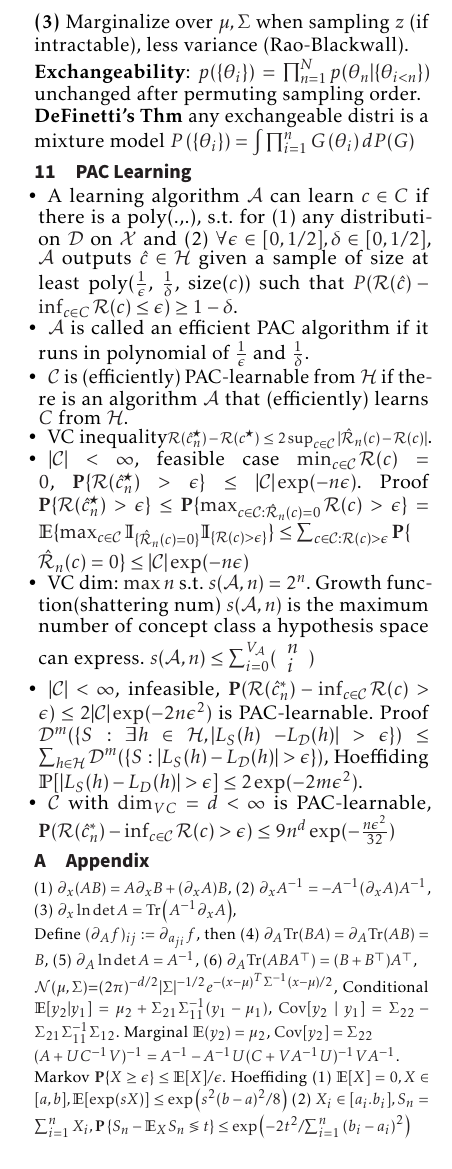
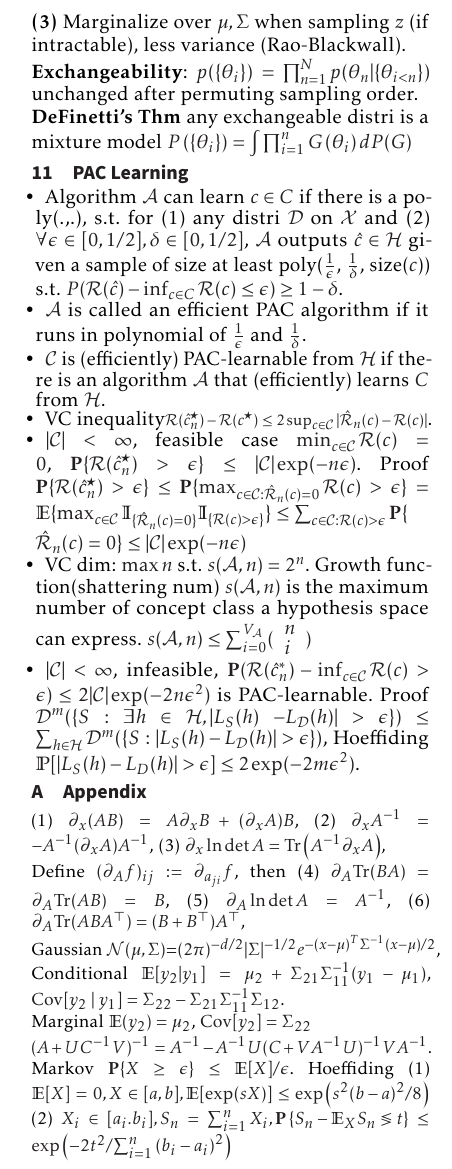
Before and after one commit to AlgebraLoveme/AML-cheatsheet, a LaTeX document (main.tex, which reads section/appendix.tex, section/nonparam-Bayes.tex, section/pac.tex): part of page 2 of 3 before the commit and part of page 2 of 2 after it, cut so that both start at the same text. Compiled offline with pdfLaTeX.

Commit message:
左边距2mm

```diff
--- a/main.tex
+++ b/main.tex
@@ -11,7 +11,7 @@
 \usepackage[t1]{sourcesanspro}
 \usepackage{multicol}
 \usepackage{wrapfig}
-\usepackage[top=4mm,bottom=4mm,left=4mm,right=4mm]{geometry}
+\usepackage[top=4mm,bottom=4mm,left=2mm,right=4mm]{geometry}
 \usepackage[framemethod=tikz]{mdframed}
 \usepackage{microtype}
 \usepackage{pdfpages}
--- a/section/appendix.tex
+++ b/section/appendix.tex
@@ -1,5 +1,5 @@
 \section{Appendix}
-\begin{scriptsize}
+\begin{footnotesize}
     (1) $\partial_x (AB) = A\partial_x B+(\partial_x A)B$,
     (2) $\partial_x A^{-1} = -A^{-1}(\partial_x A)A^{-1}$,
     (3) $\partial_x\ln\det A = \mathrm{Tr}\left(A^{-1}\partial_x A\right)$,
@@ -9,14 +9,14 @@
     (5) $\partial_A\ln\det A=A^{-1}$,
     (6) $\partial_A\mathrm{Tr}(ABA^{\top}) = (B+B^{\top})A^{\top}$,
 
-    $\normal(\mu,\Sigma)$=$(2\pi)^{-d/2}|\Sigma|^{-1/2}e^{-(x-\mu)^T \Sigma^{-1} (x-\mu)/2}$,
-    Conditional $\mathbb{E} [y_2 | y_1] = \mu_2+\Sigma_{21}\Sigma_{11}^{-1} (y_1-\mu_1)$, $\operatorname{Cov}[y_2\mid y_1] = \Sigma_{22} - \Sigma_{21}\Sigma_{11}^{-1}\Sigma_{12}$.
+    Gaussian $\normal(\mu,\Sigma)$=$(2\pi)^{-d/2}|\Sigma|^{-1/2}e^{-(x-\mu)^T \Sigma^{-1} (x-\mu)/2}$,
+    Conditional $\mathbb{E} [y_2 | y_1] = \mu_2+\Sigma_{21}\Sigma_{11}^{-1} (y_1-\mu_1)$, $\operatorname{Cov}[y_2\mid y_1] = \Sigma_{22} - \Sigma_{21}\Sigma_{11}^{-1}\Sigma_{12}$. \\
     Marginal $\mathbb{E} (y_2 ) = \mu_2$, $\operatorname{Cov}[y_2] = \Sigma_{22}$
 
     $(A + U C^{-1} V)^{-1} = A^{-1} - A^{-1}U(C+VA^{-1}U)^{-1}V A^{-1}$.
 
     Markov $\mathbf{P}\{X \geq \epsilon\} \leq {\mathbb{E}[X]}/{\epsilon}$. Hoeffiding (1) $\mathbb{E}[X] = 0, X\in[a,b], \mathbb{E}[\exp (s X)] \leq \exp \left(s^{2}(b-a)^{2} / 8\right)$ (2) $X_i \in [a_i. b_i], S_{n}=\sum_{i=1}^{n} X_{i},\mathbf{P}\left\{S_{n}-\mathbb{E}_{X} S_{n} \lessgtr  t\right\} \leq \exp \left(-{2 t^{2}} / {\sum_{i=1}^{n}\left(b_{i}-a_{i}\right)^{2}}\right)$
-\end{scriptsize}
+\end{footnotesize}
 % $\frac{\partial}{\partial \Sigma} \log|\Sigma| = \Sigma^{-T}$.
 
 % $\frac{\partial \overrightarrow{u}^T \overrightarrow{v}}{\partial x} = \frac{\partial \overrightarrow{u}}{\partial x} \overrightarrow{v} +\frac{\partial \overrightarrow{v}}{\partial x} \overrightarrow{u}$.
--- a/section/nonparam-Bayes.tex
+++ b/section/nonparam-Bayes.tex
@@ -24,8 +24,8 @@ Data model: latent $K$ class variable $z_i $\textasciitilde$ \operatorname{Cat}(
 \textbf{Goal} Gibbs sampling for BI, but to simplify conditional distribution.
 \vspace{-0.3cm}
 \begin{center}
-    \includegraphics[width=0.3\columnwidth]{figures/d-sep.png}
-    \includegraphics[width=0.50\columnwidth]{figures/GMM.png}
+    \includegraphics[width=0.25\columnwidth]{figures/d-sep.png}
+    \includegraphics[width=0.4\columnwidth]{figures/GMM.png}
 \end{center}
 \vspace{-0.4cm}
 
--- a/section/pac.tex
+++ b/section/pac.tex
@@ -1,7 +1,7 @@
 \section{PAC Learning}
 
 \begin{itemize}[itemsep=0pt,topsep=0pt, leftmargin=2pt, itemindent=5pt, labelwidth=5pt]
-    \item A learning algorithm $\mathcal{A}$ can learn $c\in C$ if there is a poly(.,.), s.t. for (1) any distribution $\mathcal{D}$ on $\mathcal{X}$ and (2) $\forall \epsilon\in [0, 1/2],\delta\in [0, 1/2]$, $\mathcal{A}$ outputs $\hat{c}\in \mathcal{H}$ given a sample of size at least poly($\frac{1}{\epsilon}$, $\frac{1}{\delta}$, size($c$)) such that $P(\mathcal{R}(\hat{c})-\inf_{c\in C}\mathcal{R}(c)\le\epsilon) \ge 1-\delta$.
+    \item Algorithm $\mathcal{A}$ can learn $c\in C$ if there is a poly(.,.), s.t. for (1) any distri $\mathcal{D}$ on $\mathcal{X}$ and (2) $\forall \epsilon\in [0, 1/2],\delta\in [0, 1/2]$, $\mathcal{A}$ outputs $\hat{c}\in \mathcal{H}$ given a sample of size at least poly($\frac{1}{\epsilon}$, $\frac{1}{\delta}$, size($c$)) s.t. $P(\mathcal{R}(\hat{c})-\inf_{c\in C}\mathcal{R}(c)\le\epsilon) \ge 1-\delta$.
     \item $\mathcal{A}$ is called an efficient PAC algorithm if it runs in polynomial of $\frac{1}{\epsilon}$ and $\frac{1}{\delta}$.
     \item $\mathcal{C}$ is (efficiently) PAC-learnable from $\mathcal{H}$ if there is an algorithm $\mathcal{A}$ that (efficiently) learns $C$ from $\mathcal{H}$.
     \item VC inequality\begin{scriptsize}$\mathcal{R}(\hat{c}_{n}^{\star})-\mathcal{R}(c^{\star}) \leq 2 \sup _{c \in \mathcal{C}}|\hat{\mathcal{R}}_{n}(c)-\mathcal{R}(c)|$\end{scriptsize}.
@@ -11,6 +11,4 @@
     \item VC dim: $\max n$ s.t. $s(\mathcal{A}, n)=2^{n}$. Growth function(shattering num) $s(\mathcal{A}, n)$ is the maximum number of concept class a hypothesis space can express. $s(\mathcal{A}, n) \leq \sum_{i=0}^{V_{\mathcal{A}}}(\begin{array}{l}n \\i\end{array})$
     \item $|\mathcal{C}|<\infty$, infeasible, $\mathbf{P}(\mathcal{R}(\hat{c}_{n}^{*})-\inf _{c \in \mathcal{C}} \mathcal{R}(c)>\epsilon) \leq 2|\mathcal{C}| \exp (-2{n \epsilon^{2}})$  is PAC-learnable.
           Proof $\mathcal{D}^{m}(\{S: \exists h \in \mathcal{H},|L_{S}(h)$ $-L_{\mathcal{D}}(h)|>\epsilon\})\leq \sum_{h \in \mathcal{H}} \mathcal{D}^{m}(\{S:|L_{S}(h)-L_{\mathcal{D}}(h)|>\epsilon\})$, Hoeffiding $\mathbb{P}[|L_{S}(h)-L_{D}(h)|>\epsilon] \leq 2 \exp (-2 m \epsilon^{2})$.
-
-    \item $\mathcal{C}$ with $\mathrm{dim}_{VC} = d<\infty$ is PAC-learnable, $\mathbf{P}(\mathcal{R}(\hat{c}_{n}^{*})-\inf _{c \in \mathcal{C}} \mathcal{R}(c)>\epsilon) \leq 9 n^{d} \exp (-\frac{n \epsilon^{2}}{32})$
 \end{itemize}
```
Also changed, not shown: section/generative_model.tex (+12 -11 lines), main.tex (6 more changed lines), 5 other files.
